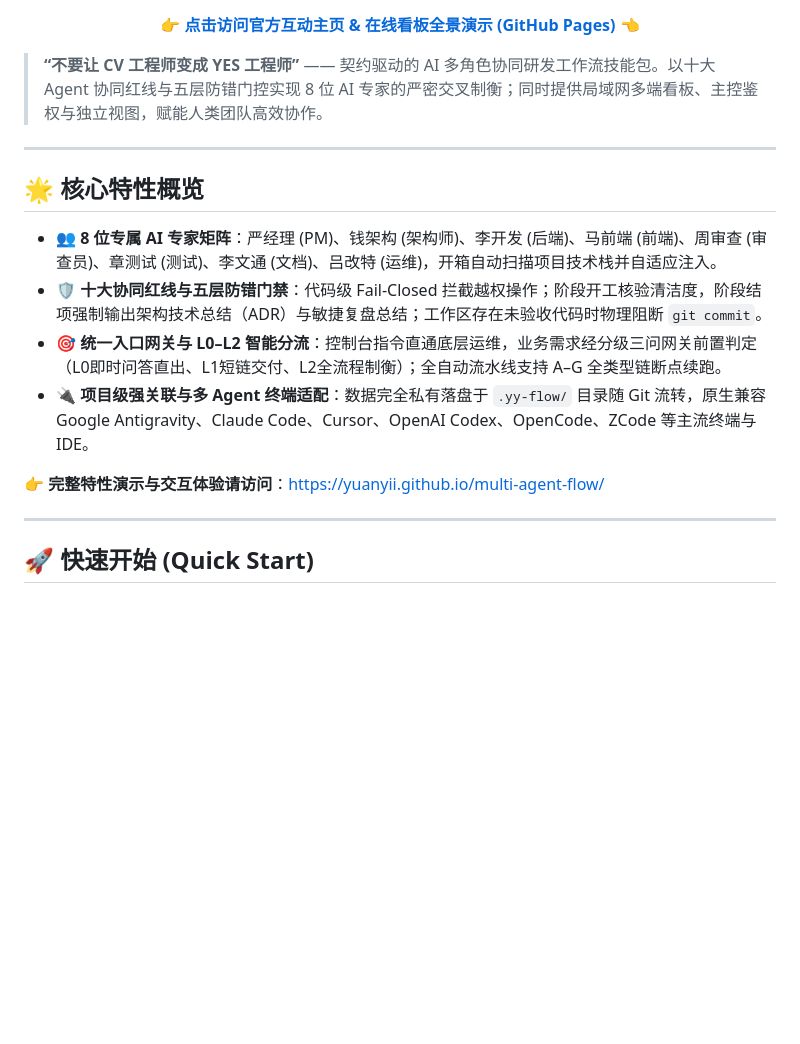
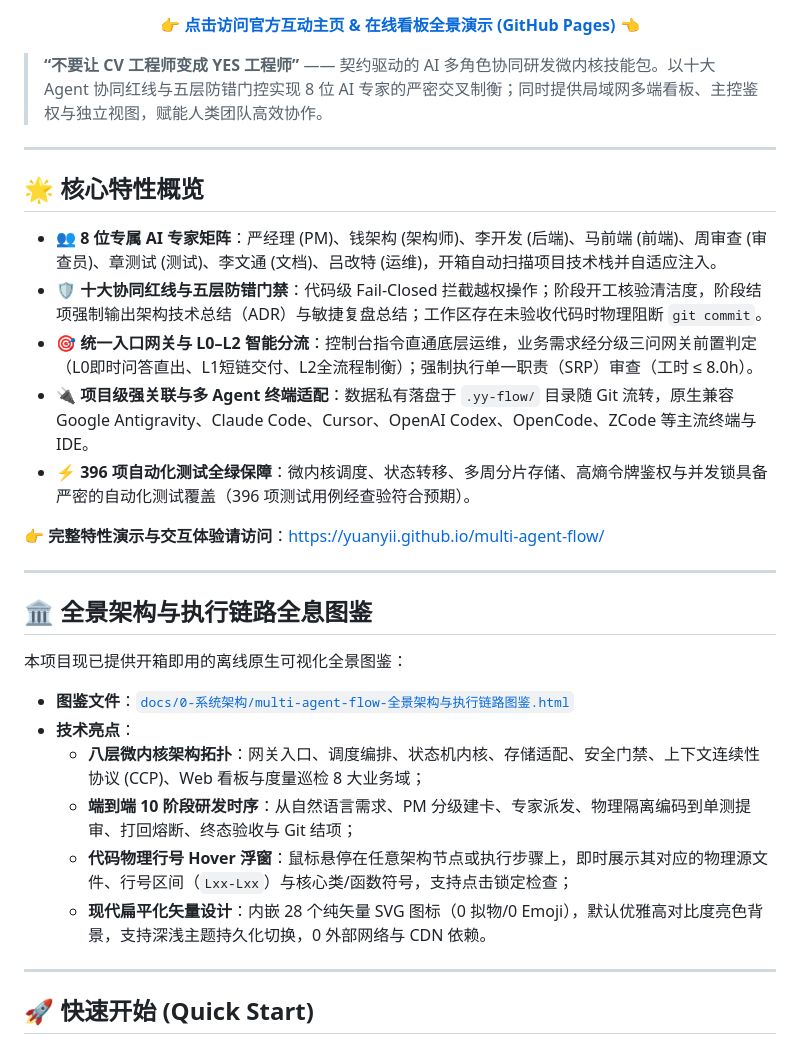
Before and after one commit to YuanYii/multi-agent-flow, a Markdown page: README.md, the part around one of its changes. Drawn GitHub-style; blank space fills up the shorter version.

```diff
--- a/README.md
+++ b/README.md
@@ -12,7 +13,7 @@
   <b><a href="https://yuanyii.github.io/multi-agent-flow/">👉 点击访问官方互动主页 &amp; 在线看板全景演示 (GitHub Pages) 👈</a></b>
 </p>
 
-> **“不要让 CV 工程师变成 YES 工程师”** —— 契约驱动的 AI 多角色协同研发工作流技能包。以十大 Agent 协同红线与五层防错门控实现 8 位 AI 专家的严密交叉制衡；同时提供局域网多端看板、主控鉴权与独立视图，赋能人类团队高效协作。
+> **“不要让 CV 工程师变成 YES 工程师”** —— 契约驱动的 AI 多角色协同研发微内核技能包。以十大 Agent 协同红线与五层防错门控实现 8 位 AI 专家的严密交叉制衡；同时提供局域网多端看板、主控鉴权与独立视图，赋能人类团队高效协作。
 
 ---
 
@@ -20,10 +21,24 @@
 
 - 👥 **8 位专属 AI 专家矩阵**：严经理 (PM)、钱架构 (架构师)、李开发 (后端)、马前端 (前端)、周审查 (审查员)、章测试 (测试)、李文通 (文档)、吕改特 (运维)，开箱自动扫描项目技术栈并自适应注入。
 - 🛡️ **十大协同红线与五层防错门禁**：代码级 Fail-Closed 拦截越权操作；阶段开工核验清洁度，阶段结项强制输出架构技术总结（ADR）与敏捷复盘总结；工作区存在未验收代码时物理阻断 `git commit`。
-- 🎯 **统一入口网关与 L0–L2 智能分流**：控制台指令直通底层运维，业务需求经分级三问网关前置判定（L0即时问答直出、L1短链交付、L2全流程制衡）；全自动流水线支持 A–G 全类型链断点续跑。
-- 🔌 **项目级强关联与多 Agent 终端适配**：数据完全私有落盘于 `.yy-flow/` 目录随 Git 流转，原生兼容 Google Antigravity、Claude Code、Cursor、OpenAI Codex、OpenCode、ZCode 等主流终端与 IDE。
+- 🎯 **统一入口网关与 L0–L2 智能分流**：控制台指令直通底层运维，业务需求经分级三问网关前置判定（L0即时问答直出、L1短链交付、L2全流程制衡）；强制执行单一职责（SRP）审查（工时 ≤ 8.0h）。
+- 🔌 **项目级强关联与多 Agent 终端适配**：数据私有落盘于 `.yy-flow/` 目录随 Git 流转，原生兼容 Google Antigravity、Claude Code、Cursor、OpenAI Codex、OpenCode、ZCode 等主流终端与 IDE。
+- ⚡ **396 项自动化测试全绿保障**：微内核调度、状态转移、多周分片存储、高熵令牌鉴权与并发锁具备严密的自动化测试覆盖（396 项测试用例经查验符合预期）。
 
 👉 **完整特性演示与交互体验请访问**：[https://yuanyii.github.io/multi-agent-flow/](https://yuanyii.github.io/multi-agent-flow/)
+
+---
+
+## 🏛️ 全景架构与执行链路全息图鉴
+
+本项目现已提供开箱即用的离线原生可视化全景图鉴：
+
+- **图鉴文件**：[`docs/0-系统架构/multi-agent-flow-全景架构与执行链路图鉴.html`](../docs/0-系统架构/multi-agent-flow-全景架构与执行链路图鉴.html)
+- **技术亮点**：
+  - **八层微内核架构拓扑**：网关入口、调度编排、状态机内核、存储适配、安全门禁、上下文连续性协议 (CCP)、Web 看板与度量巡检 8 大业务域；
+  - **端到端 10 阶段研发时序**：从自然语言需求、PM 分级建卡、专家派发、物理隔离编码到单测提审、打回熔断、终态验收与 Git 结项；
+  - **代码物理行号 Hover 浮窗**：鼠标悬停在任意架构节点或执行步骤上，即时展示其对应的物理源文件、行号区间（`Lxx-Lxx`）与核心类/函数符号，支持点击锁定检查；
+  - **现代扁平化矢量设计**：内嵌 28 个纯矢量 SVG 图标（0 拟物/0 Emoji），默认优雅高对比度亮色背景，支持深浅主题持久化切换，0 外部网络与 CDN 依赖。
 
 ---
 
```
Also changed, not shown: other parts of README.md (+41 -14 lines).
